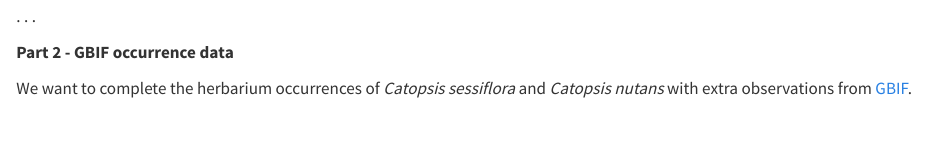
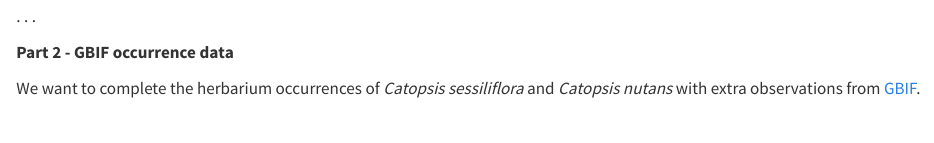
Before and after one commit to biodiversitydata/data-access, a Quarto document (sections/exercise.qmd): the page in a window 1100 px wide, from 440 px down. Rendered offline with R 4.5, knitr and Pandoc in place of Quarto, with nearby package versions.

Commit message:
fix exercise typo

```diff
--- a/sections/exercise.qmd
+++ b/sections/exercise.qmd
@@ -32,7 +32,7 @@ function, download the **`UC1-3c-open-refine.csv`** file available [here](https:
 
 **Part 2 - GBIF occurrence data**
 
-We want to complete the herbarium occurrences of _Catopsis sessiflora_ and
+We want to complete the herbarium occurrences of _Catopsis sessiliflora_ and
 _Catopsis nutans_ with extra observations from [GBIF](https://www.gbif.org/).
 
 <br />
```
Also changed, not shown: 1 other file.
